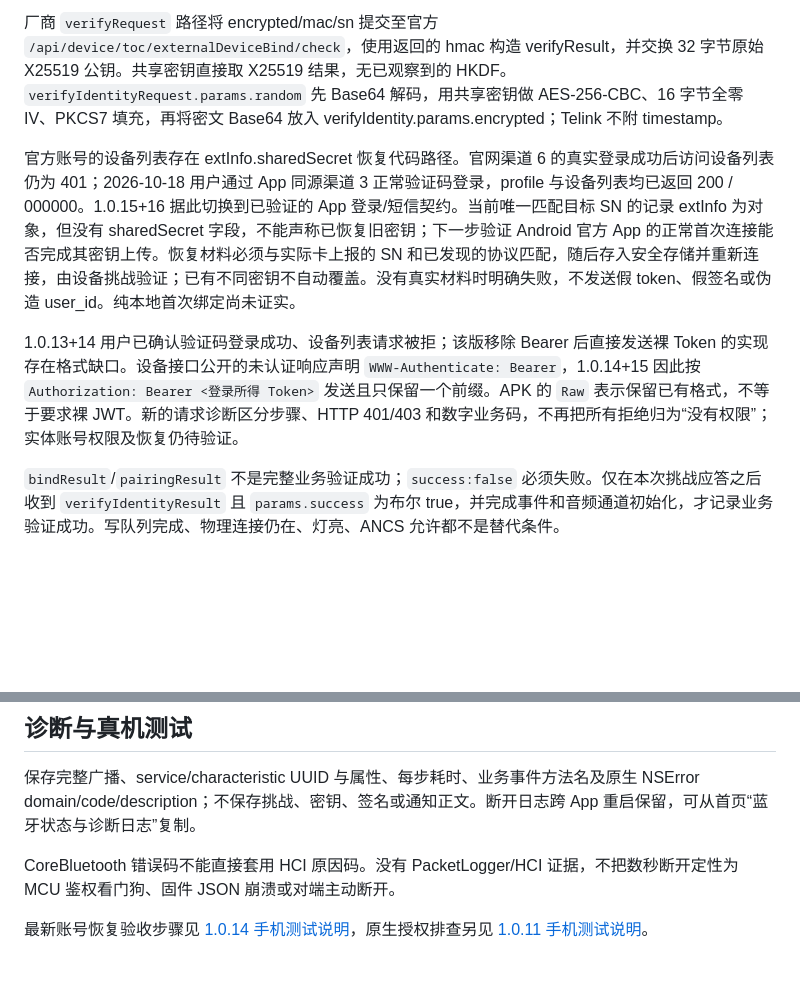
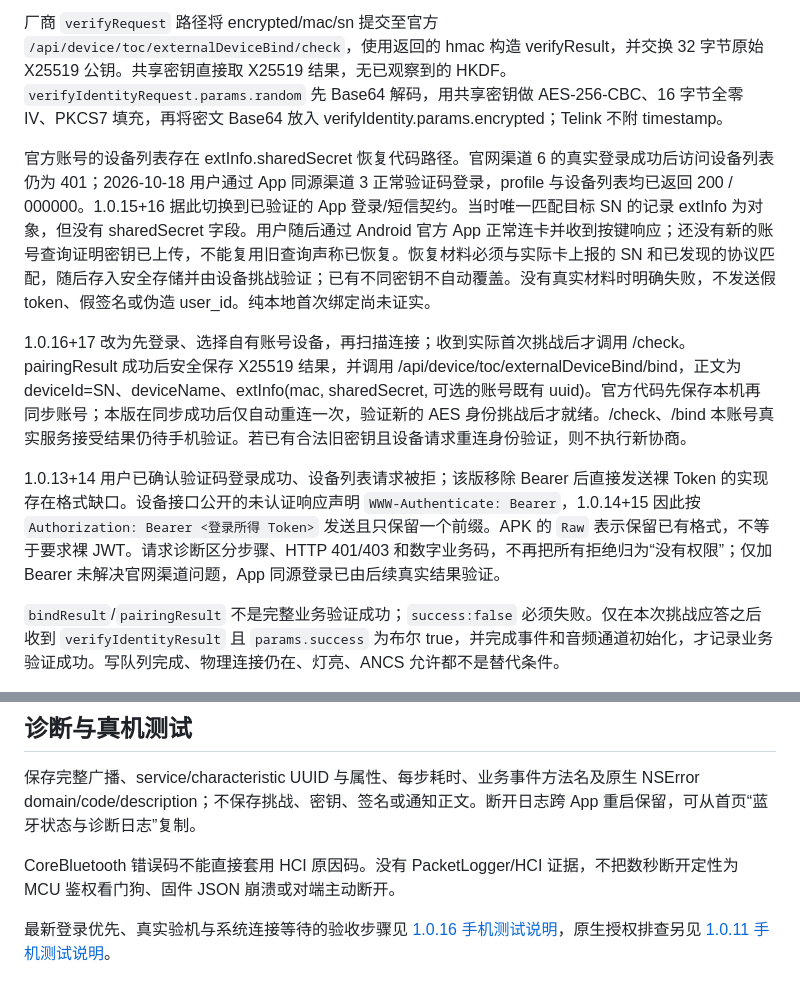
Before and after one commit to lrocky01/sunmate, a Markdown page: BLUETOOTH_PROTOCOL_SPEC.md, 2 parts joined by grey strips. GitHub-like rendering; blank space fills up the shorter version.

```diff
--- a/BLUETOOTH_PROTOCOL_SPEC.md
+++ b/BLUETOOTH_PROTOCOL_SPEC.md
@@ -50,9 +50,11 @@ JSON 首片为 `FC 01 + UInt16 大端负载总长度 + payload`，续片为 `FC
 
 厂商 `verifyRequest` 路径将 encrypted/mac/sn 提交至官方 `/api/device/toc/externalDeviceBind/check`，使用返回的 hmac 构造 verifyResult，并交换 32 字节原始 X25519 公钥。共享密钥直接取 X25519 结果，无已观察到的 HKDF。`verifyIdentityRequest.params.random` 先 Base64 解码，用共享密钥做 AES-256-CBC、16 字节全零 IV、PKCS7 填充，再将密文 Base64 放入 verifyIdentity.params.encrypted；Telink 不附 timestamp。
 
-官方账号的设备列表存在 extInfo.sharedSecret 恢复代码路径。官网渠道 6 的真实登录成功后访问设备列表仍为 401；2026-10-18 用户通过 App 同源渠道 3 正常验证码登录，profile 与设备列表均已返回 200 / 000000。1.0.15+16 据此切换到已验证的 App 登录/短信契约。当前唯一匹配目标 SN 的记录 extInfo 为对象，但没有 sharedSecret 字段，不能声称已恢复旧密钥；下一步验证 Android 官方 App 的正常首次连接能否完成其密钥上传。恢复材料必须与实际卡上报的 SN 和已发现的协议匹配，随后存入安全存储并重新连接，由设备挑战验证；已有不同密钥不自动覆盖。没有真实材料时明确失败，不发送假 token、假签名或伪造 user_id。纯本地首次绑定尚未证实。
+官方账号的设备列表存在 extInfo.sharedSecret 恢复代码路径。官网渠道 6 的真实登录成功后访问设备列表仍为 401；2026-10-18 用户通过 App 同源渠道 3 正常验证码登录，profile 与设备列表均已返回 200 / 000000。1.0.15+16 据此切换到已验证的 App 登录/短信契约。当时唯一匹配目标 SN 的记录 extInfo 为对象，但没有 sharedSecret 字段。用户随后通过 Android 官方 App 正常连卡并收到按键响应；还没有新的账号查询证明密钥已上传，不能复用旧查询声称已恢复。恢复材料必须与实际卡上报的 SN 和已发现的协议匹配，随后存入安全存储并由设备挑战验证；已有不同密钥不自动覆盖。没有真实材料时明确失败，不发送假 token、假签名或伪造 user_id。纯本地首次绑定尚未证实。
 
-1.0.13+14 用户已确认验证码登录成功、设备列表请求被拒；该版移除 Bearer 后直接发送裸 Token 的实现存在格式缺口。设备接口公开的未认证响应声明 `WWW-Authenticate: Bearer`，1.0.14+15 因此按 `Authorization: Bearer <登录所得 Token>` 发送且只保留一个前缀。APK 的 `Raw` 表示保留已有格式，不等于要求裸 JWT。新的请求诊断区分步骤、HTTP 401/403 和数字业务码，不再把所有拒绝归为“没有权限”；实体账号权限及恢复仍待验证。
+1.0.16+17 改为先登录、选择自有账号设备，再扫描连接；收到实际首次挑战后才调用 /check。pairingResult 成功后安全保存 X25519 结果，并调用 /api/device/toc/externalDeviceBind/bind，正文为 deviceId=SN、deviceName、extInfo(mac, sharedSecret, 可选的账号既有 uuid)。官方代码先保存本机再同步账号；本版在同步成功后仅自动重连一次，验证新的 AES 身份挑战后才就绪。/check、/bind 本账号真实服务接受结果仍待手机验证。若已有合法旧密钥且设备请求重连身份验证，则不执行新协商。
+
+1.0.13+14 用户已确认验证码登录成功、设备列表请求被拒；该版移除 Bearer 后直接发送裸 Token 的实现存在格式缺口。设备接口公开的未认证响应声明 `WWW-Authenticate: Bearer`，1.0.14+15 因此按 `Authorization: Bearer <登录所得 Token>` 发送且只保留一个前缀。APK 的 `Raw` 表示保留已有格式，不等于要求裸 JWT。请求诊断区分步骤、HTTP 401/403 和数字业务码，不再把所有拒绝归为“没有权限”；仅加 Bearer 未解决官网渠道问题，App 同源登录已由后续真实结果验证。
 
 `bindResult`/`pairingResult` 不是完整业务验证成功；`success:false` 必须失败。仅在本次挑战应答之后收到 `verifyIdentityResult` 且 `params.success` 为布尔 true，并完成事件和音频通道初始化，才记录业务验证成功。写队列完成、物理连接仍在、灯亮、ANCS 允许都不是替代条件。
 
@@ -64,4 +66,4 @@ JSON 首片为 `FC 01 + UInt16 大端负载总长度 + payload`，续片为 `FC
 
 CoreBluetooth 错误码不能直接套用 HCI 原因码。没有 PacketLogger/HCI 证据，不把数秒断开定性为 MCU 鉴权看门狗、固件 JSON 崩溃或对端主动断开。
 
-最新账号恢复验收步骤见 [1.0.14 手机测试说明](docs/IOS_BLE_TEST_1.0.14.md)，原生授权排查另见 [1.0.11 手机测试说明](docs/IOS_BLE_TEST_1.0.11.md)。
+最新登录优先、真实验机与系统连接等待的验收步骤见 [1.0.16 手机测试说明](docs/IOS_BLE_TEST_1.0.16.md)，原生授权排查另见 [1.0.11 手机测试说明](docs/IOS_BLE_TEST_1.0.11.md)。
```
Also changed, not shown: docs/IOS_BLE_TEST_1.0.16.md (+7 -1 lines), docs/todo.md (+3 -1 lines).
